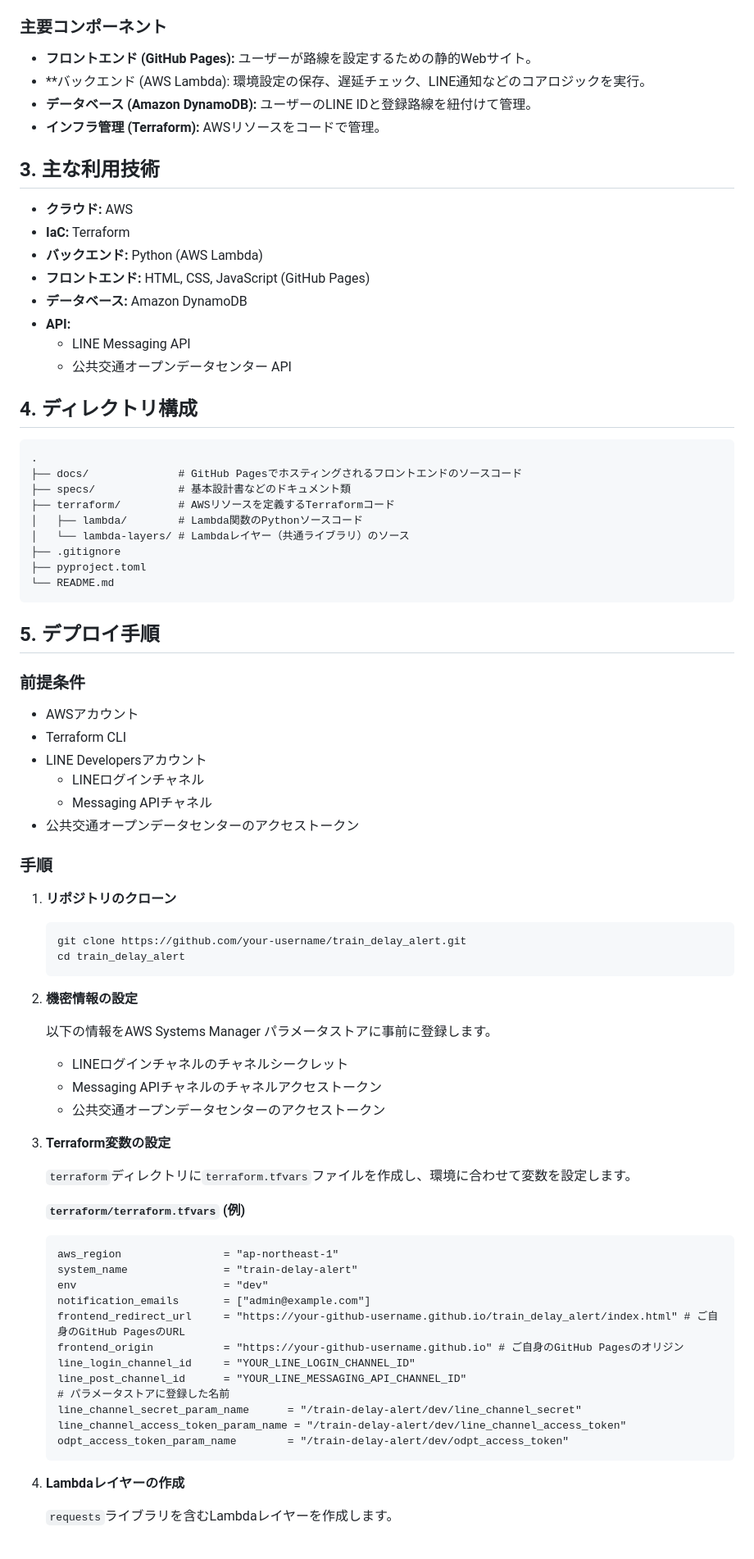
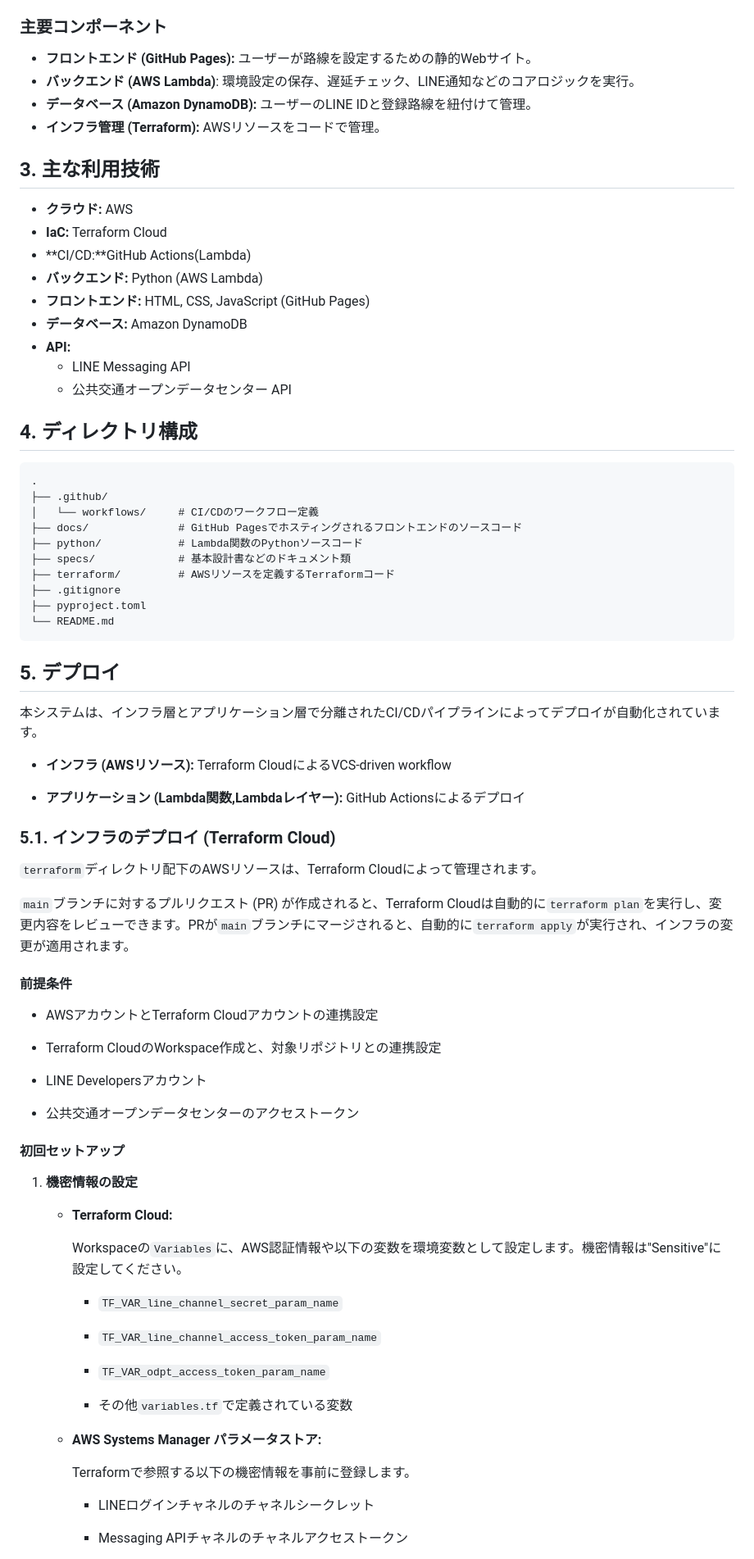
Before and after one commit to Seiya-Nakagawa/train_delay_alert, a Markdown page: README.md, the part around the change printed below. Shown: that part at 82% size. GitHub-like rendering.

Commit message:
docs: デプロイ手順と設計書を更新 (#6)
Terraform CloudとGitHub Actionsの役割分担と、PRベースのワークフローを反映

````diff
--- a/README.md
+++ b/README.md
@@ -14,14 +14,15 @@
 ### 主要コンポーネント
 
 * **フロントエンド (GitHub Pages):** ユーザーが路線を設定するための静的Webサイト。
-* **バックエンド (AWS Lambda): 環境設定の保存、遅延チェック、LINE通知などのコアロジックを実行。
+* **バックエンド (AWS Lambda)**: 環境設定の保存、遅延チェック、LINE通知などのコアロジックを実行。
 * **データベース (Amazon DynamoDB):** ユーザーのLINE IDと登録路線を紐付けて管理。
 * **インフラ管理 (Terraform):** AWSリソースをコードで管理。
 
 ## 3. 主な利用技術
 
 * **クラウド:** AWS
-* **IaC:** Terraform
+* **IaC:** Terraform Cloud
+* **CI/CD:**GitHub Actions(Lambda)
 * **バックエンド:** Python (AWS Lambda)
 * **フロントエンド:** HTML, CSS, JavaScript (GitHub Pages)
 * **データベース:** Amazon DynamoDB
@@ -33,66 +34,62 @@
 
 ```text
 .
+├── .github/
+│   └── workflows/     # CI/CDのワークフロー定義
 ├── docs/              # GitHub Pagesでホスティングされるフロントエンドのソースコード
+├── python/            # Lambda関数のPythonソースコード
 ├── specs/             # 基本設計書などのドキュメント類
 ├── terraform/         # AWSリソースを定義するTerraformコード
-│   ├── lambda/        # Lambda関数のPythonソースコード
-│   └── lambda-layers/ # Lambdaレイヤー（共通ライブラリ）のソース
 ├── .gitignore
 ├── pyproject.toml
 └── README.md
 ```
 
-## 5. デプロイ手順
+## 5. デプロイ
 
-### 前提条件
+本システムは、インフラ層とアプリケーション層で分離されたCI/CDパイプラインによってデプロイが自動化されています。
 
-* AWSアカウント
-* Terraform CLI
+* **インフラ (AWSリソース):** Terraform CloudによるVCS-driven workflow
+
+* **アプリケーション (Lambda関数,Lambdaレイヤー):** GitHub Actionsによるデプロイ
+
+### 5.1. インフラのデプロイ (Terraform Cloud)
+
+`terraform`ディレクトリ配下のAWSリソースは、Terraform Cloudによって管理されます。
+
+`main`ブランチに対するプルリクエスト (PR) が作成されると、Terraform Cloudは自動的に`terraform plan`を実行し、変更内容をレビューできます。PRが`main`ブランチにマージされると、自動的に`terraform apply`が実行され、インフラの変更が適用されます。
+
+#### 前提条件
+
+* AWSアカウントとTerraform Cloudアカウントの連携設定
+
+* Terraform CloudのWorkspace作成と、対象リポジトリとの連携設定
+
 * LINE Developersアカウント
-  * LINEログインチャネル
-  * Messaging APIチャネル
+
 * 公共交通オープンデータセンターのアクセストークン
 
-### 手順
+#### 初回セットアップ
 
-1. **リポジトリのクローン**
+1. **機密情報の設定**
 
-    ```bash
-    git clone https://github.com/your-username/train_delay_alert.git
-    cd train_delay_alert
-    ```
+    * **Terraform Cloud:**
 
-2. **機密情報の設定**
+        Workspaceの`Variables`に、AWS認証情報や以下の変数を環境変数として設定します。機密情報は"Sensitive"に設定してください。
 
-    以下の情報をAWS Systems Manager パラメータストアに事前に登録します。
+        * `TF_VAR_line_channel_secret_param_name`
 
-    * LINEログインチャネルのチャネルシークレット
-    * Messaging APIチャネルのチャネルアクセストークン
-    * 公共交通オープンデータセンターのアクセストークン
+        * `TF_VAR_line_channel_access_token_param_name`
 
-3. **Terraform変数の設定**
+        * `TF_VAR_odpt_access_token_param_name`
 
-    `terraform`ディレクトリに`terraform.tfvars`ファイルを作成し、環境に合わせて変数を設定します。
+        * その他`variables.tf`で定義されている変数
 
-    **`terraform/terraform.tfvars` (例)**
+    * **AWS Systems Manager パラメータストア:**
 
-    ```hcl
-    aws_region                = "ap-northeast-1"
-    system_name               = "train-delay-alert"
-    env                       = "dev"
-    notification_emails       = ["admin@example.com"]
-    frontend_redirect_url     = "https://your-github-username.github.io/train_delay_alert/index.html" # ご自身のGitHub PagesのURL
-    frontend_origin           = "https://your-github-username.github.io" # ご自身のGitHub Pagesのオリジン
-    line_login_channel_id     = "YOUR_LINE_LOGIN_CHANNEL_ID"
-    line_post_channel_id      = "YOUR_LINE_MESSAGING_API_CHANNEL_ID"
-    # パラメータストアに登録した名前
-    line_channel_secret_param_name      = "/train-delay-alert/dev/line_channel_secret"
-    line_channel_access_token_param_name = "/train-delay-alert/dev/line_channel_access_token"
-    odpt_access_token_param_name        = "/train-delay-alert/dev/odpt_access_token"
-    ```
+        Terraformで参照する以下の機密情報を事前に登録します。
 
-4. **Lambdaレイヤーの作成**
+        * LINEログインチャネルのチャネルシークレット
 
-    `requests`ライブラリを含むLambdaレイヤーを作成します。
+        * Messaging APIチャネルのチャネルアクセストークン
 
````
Also changed, not shown: other parts of README.md (+30 -15 lines), specs/基本設計書.md (+47 -11 lines), specs/要件定義書.md (+12 -10 lines).
